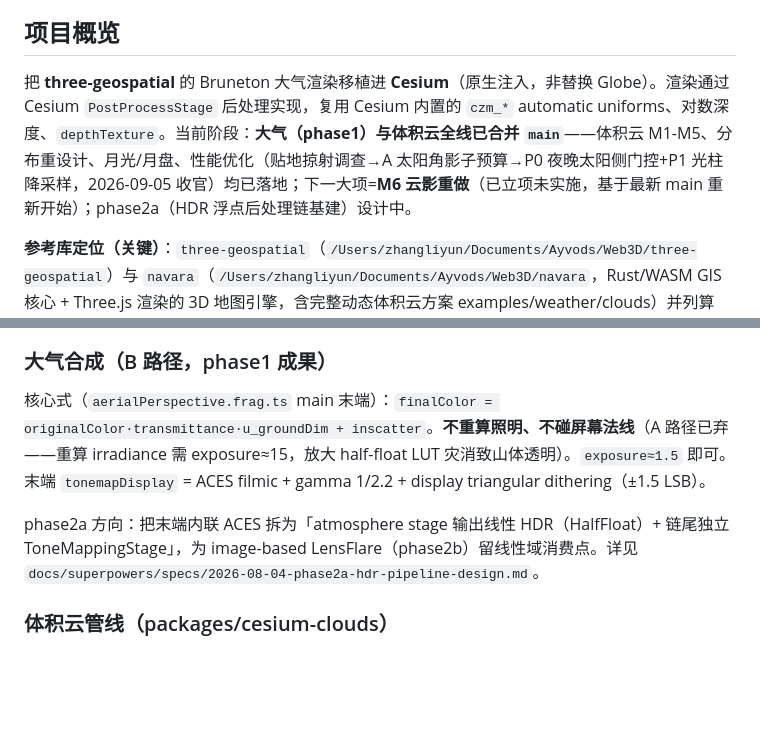
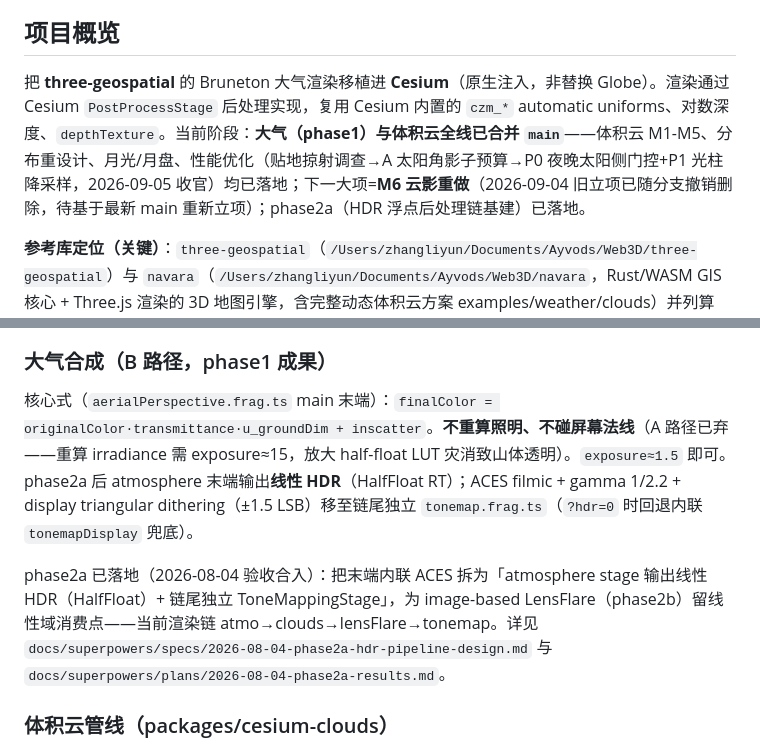
Before and after one commit to Zhliyun/cesium-geospatial, a Markdown page: CLAUDE.md, 2 parts joined by grey strips. Drawn GitHub-style; blank space fills up the shorter version.

Commit message:
docs: CLAUDE.md 状态同步——phase2a 已落地(2026-08-04)、M6 待重新立项(旧立项 09-04 已撤)

```diff
--- a/CLAUDE.md
+++ b/CLAUDE.md
@@ -4,7 +4,7 @@ This file provides guidance to Claude Code (claude.ai/code) when working with co
 
 ## 项目概览
 
-把 **three-geospatial** 的 Bruneton 大气渲染移植进 **Cesium**（原生注入，非替换 Globe）。渲染通过 Cesium `PostProcessStage` 后处理实现，复用 Cesium 内置的 `czm_*` automatic uniforms、对数深度、`depthTexture`。当前阶段：**大气（phase1）与体积云全线已合并 `main`**——体积云 M1-M5、分布重设计、月光/月盘、性能优化（贴地掠射调查→A 太阳角影子预算→P0 夜晚太阳侧门控+P1 光柱降采样，2026-09-05 收官）均已落地；下一大项=**M6 云影重做**（已立项未实施，基于最新 main 重新开始）；phase2a（HDR 浮点后处理链基建）设计中。
+把 **three-geospatial** 的 Bruneton 大气渲染移植进 **Cesium**（原生注入，非替换 Globe）。渲染通过 Cesium `PostProcessStage` 后处理实现，复用 Cesium 内置的 `czm_*` automatic uniforms、对数深度、`depthTexture`。当前阶段：**大气（phase1）与体积云全线已合并 `main`**——体积云 M1-M5、分布重设计、月光/月盘、性能优化（贴地掠射调查→A 太阳角影子预算→P0 夜晚太阳侧门控+P1 光柱降采样，2026-09-05 收官）均已落地；下一大项=**M6 云影重做**（2026-09-04 旧立项已随分支撤销删除，待基于最新 main 重新立项）；phase2a（HDR 浮点后处理链基建）已落地。
 
 **参考库定位（关键）**：`three-geospatial`（`/Users/zhangliyun/Documents/Ayvods/Web3D/three-geospatial`）与 `navara`（`/Users/zhangliyun/Documents/Ayvods/Web3D/navara`，Rust/WASM GIS 核心 + Three.js 渲染的 3D 地图引擎，含完整动态体积云方案 examples/weather/clouds）并列算法/技术**主参考**（2026-09-03 用户拍板：navara 地位与 three-geospatial 一致，方案可能更完整）。
 
@@ -57,9 +57,9 @@ GLSL 以 `.glsl` 文本经 Vite `?raw` 导入，在 TS 里字符串拼装成最
 
 ### 大气合成（B 路径，phase1 成果）
 
-核心式（`aerialPerspective.frag.ts` main 末端）：`finalColor = originalColor·transmittance·u_groundDim + inscatter`。**不重算照明、不碰屏幕法线**（A 路径已弃——重算 irradiance 需 exposure≈15，放大 half-float LUT 灾消致山体透明）。`exposure≈1.5` 即可。末端 `tonemapDisplay` = ACES filmic + gamma 1/2.2 + display triangular dithering（±1.5 LSB）。
+核心式（`aerialPerspective.frag.ts` main 末端）：`finalColor = originalColor·transmittance·u_groundDim + inscatter`。**不重算照明、不碰屏幕法线**（A 路径已弃——重算 irradiance 需 exposure≈15，放大 half-float LUT 灾消致山体透明）。`exposure≈1.5` 即可。phase2a 后 atmosphere 末端输出**线性 HDR**（HalfFloat RT）；ACES filmic + gamma 1/2.2 + display triangular dithering（±1.5 LSB）移至链尾独立 `tonemap.frag.ts`（`?hdr=0` 时回退内联 `tonemapDisplay` 兜底）。
 
-phase2a 方向：把末端内联 ACES 拆为「atmosphere stage 输出线性 HDR（HalfFloat）+ 链尾独立 ToneMappingStage」，为 image-based LensFlare（phase2b）留线性域消费点。详见 `docs/superpowers/specs/2026-08-04-phase2a-hdr-pipeline-design.md`。
+phase2a 已落地（2026-08-04 验收合入）：把末端内联 ACES 拆为「atmosphere stage 输出线性 HDR（HalfFloat）+ 链尾独立 ToneMappingStage」，为 image-based LensFlare（phase2b）留线性域消费点——当前渲染链 atmo→clouds→lensFlare→tonemap。详见 `docs/superpowers/specs/2026-08-04-phase2a-hdr-pipeline-design.md` 与 `docs/superpowers/plans/2026-08-04-phase2a-results.md`。
 
 ### 体积云管线（packages/cesium-clouds）
 
```
